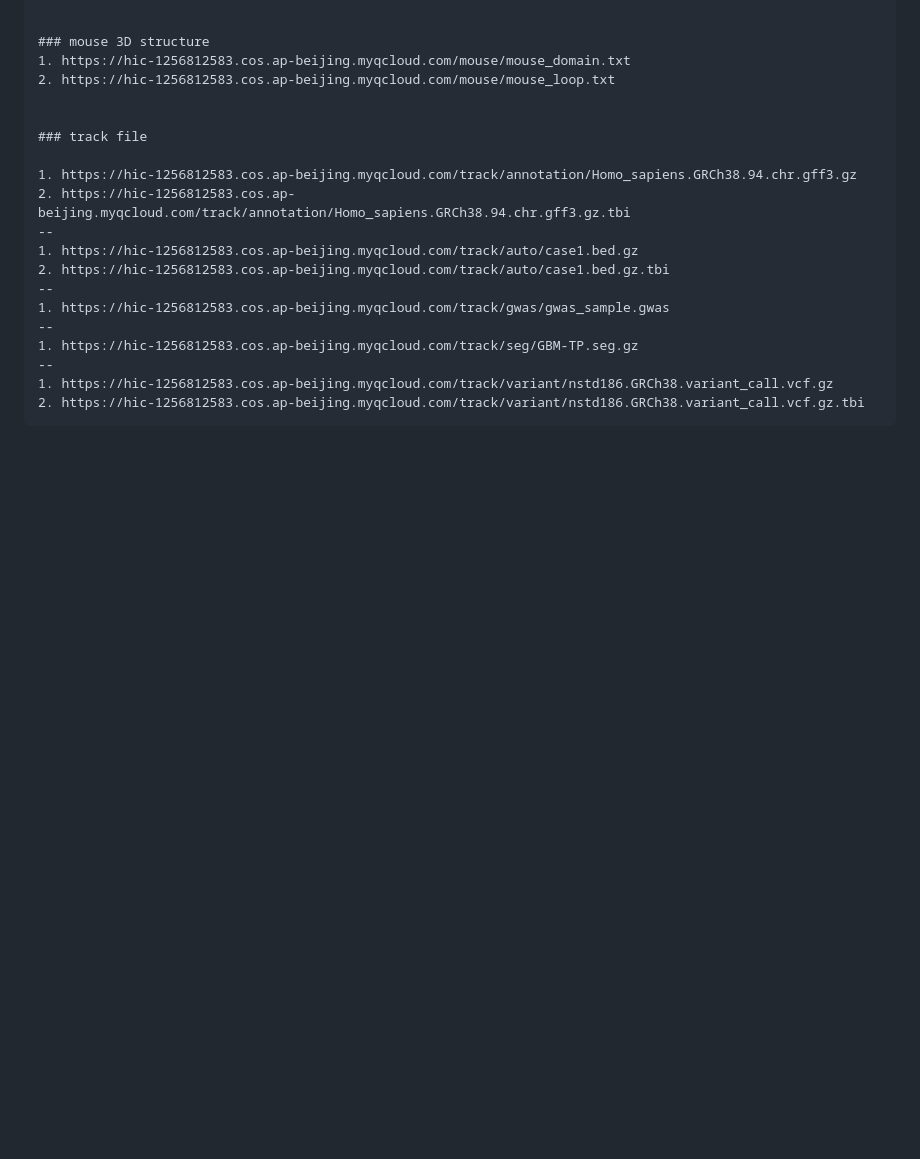
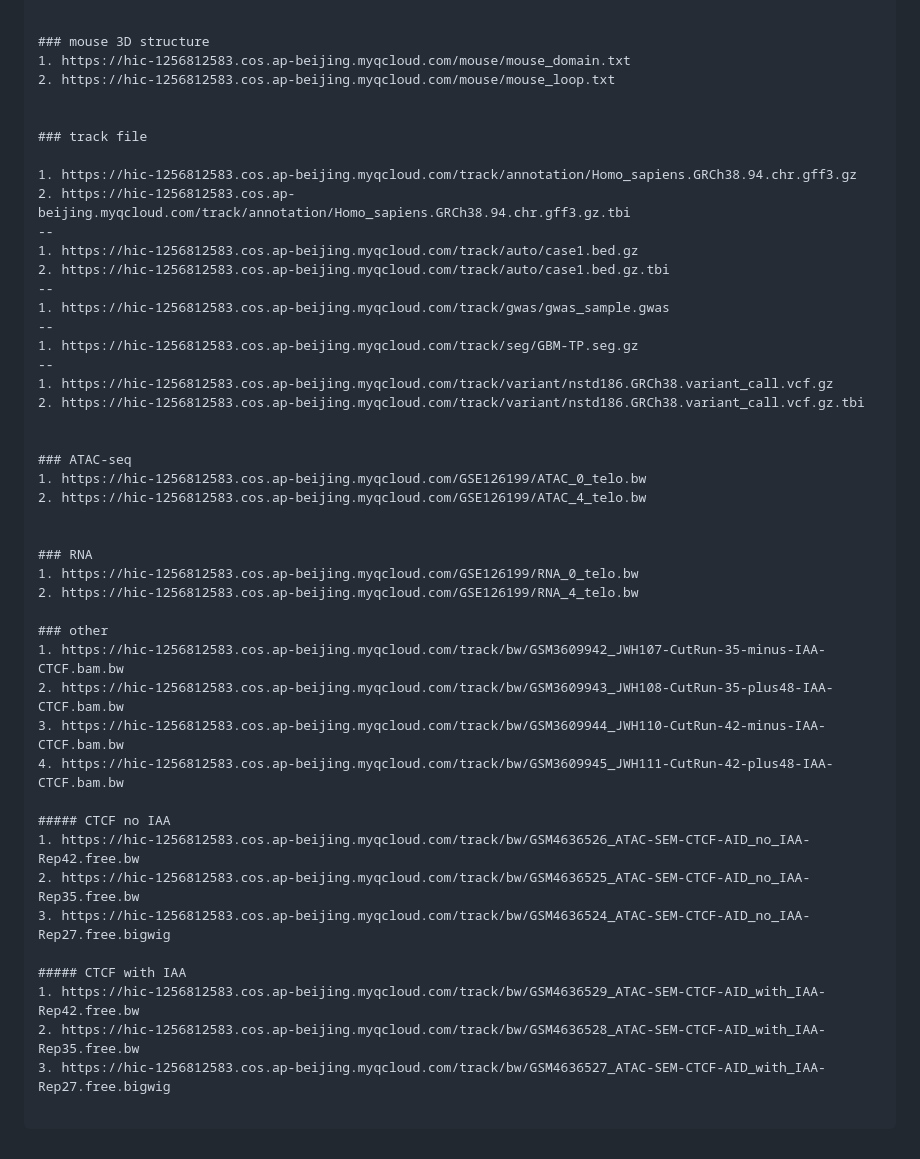
Before and after one commit to lyotvincent/HiBrowser, a Markdown page: README.md, the part around the change. Drawn GitHub-style; blank space fills up the shorter version.

````diff
--- a/README.md
+++ b/README.md
@@ -138,4 +138,31 @@ You can download it from our data hub.
 --
 1. https://hic-1256812583.cos.ap-beijing.myqcloud.com/track/variant/nstd186.GRCh38.variant_call.vcf.gz
 2. https://hic-1256812583.cos.ap-beijing.myqcloud.com/track/variant/nstd186.GRCh38.variant_call.vcf.gz.tbi
+
+
+### ATAC-seq
+1. https://hic-1256812583.cos.ap-beijing.myqcloud.com/GSE126199/ATAC_0_telo.bw
+2. https://hic-1256812583.cos.ap-beijing.myqcloud.com/GSE126199/ATAC_4_telo.bw
+
+
+### RNA
+1. https://hic-1256812583.cos.ap-beijing.myqcloud.com/GSE126199/RNA_0_telo.bw
+2. https://hic-1256812583.cos.ap-beijing.myqcloud.com/GSE126199/RNA_4_telo.bw
+
+### other
+1. https://hic-1256812583.cos.ap-beijing.myqcloud.com/track/bw/GSM3609942_JWH107-CutRun-35-minus-IAA-CTCF.bam.bw
+2. https://hic-1256812583.cos.ap-beijing.myqcloud.com/track/bw/GSM3609943_JWH108-CutRun-35-plus48-IAA-CTCF.bam.bw
+3. https://hic-1256812583.cos.ap-beijing.myqcloud.com/track/bw/GSM3609944_JWH110-CutRun-42-minus-IAA-CTCF.bam.bw
+4. https://hic-1256812583.cos.ap-beijing.myqcloud.com/track/bw/GSM3609945_JWH111-CutRun-42-plus48-IAA-CTCF.bam.bw
+
+##### CTCF no IAA
+1. https://hic-1256812583.cos.ap-beijing.myqcloud.com/track/bw/GSM4636526_ATAC-SEM-CTCF-AID_no_IAA-Rep42.free.bw
+2. https://hic-1256812583.cos.ap-beijing.myqcloud.com/track/bw/GSM4636525_ATAC-SEM-CTCF-AID_no_IAA-Rep35.free.bw
+3. https://hic-1256812583.cos.ap-beijing.myqcloud.com/track/bw/GSM4636524_ATAC-SEM-CTCF-AID_no_IAA-Rep27.free.bigwig
+
+##### CTCF with IAA
+1. https://hic-1256812583.cos.ap-beijing.myqcloud.com/track/bw/GSM4636529_ATAC-SEM-CTCF-AID_with_IAA-Rep42.free.bw
+2. https://hic-1256812583.cos.ap-beijing.myqcloud.com/track/bw/GSM4636528_ATAC-SEM-CTCF-AID_with_IAA-Rep35.free.bw
+3. https://hic-1256812583.cos.ap-beijing.myqcloud.com/track/bw/GSM4636527_ATAC-SEM-CTCF-AID_with_IAA-Rep27.free.bigwig
+
 ```
````
